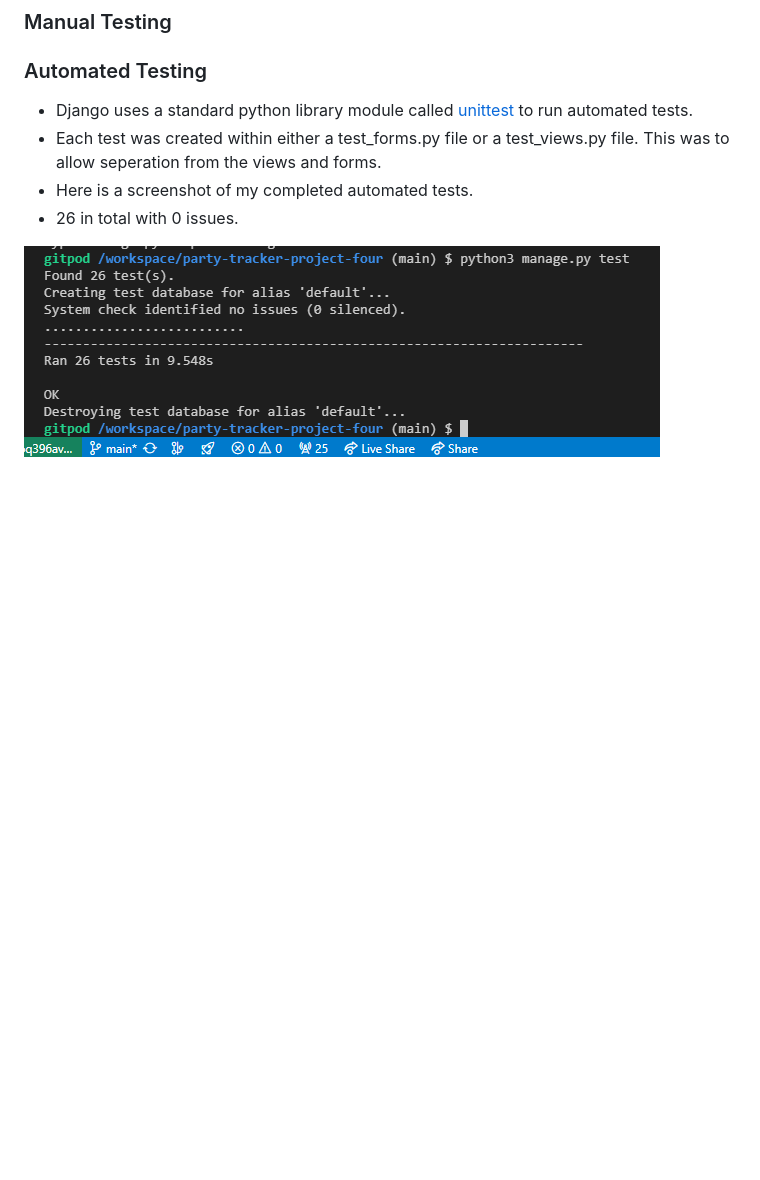
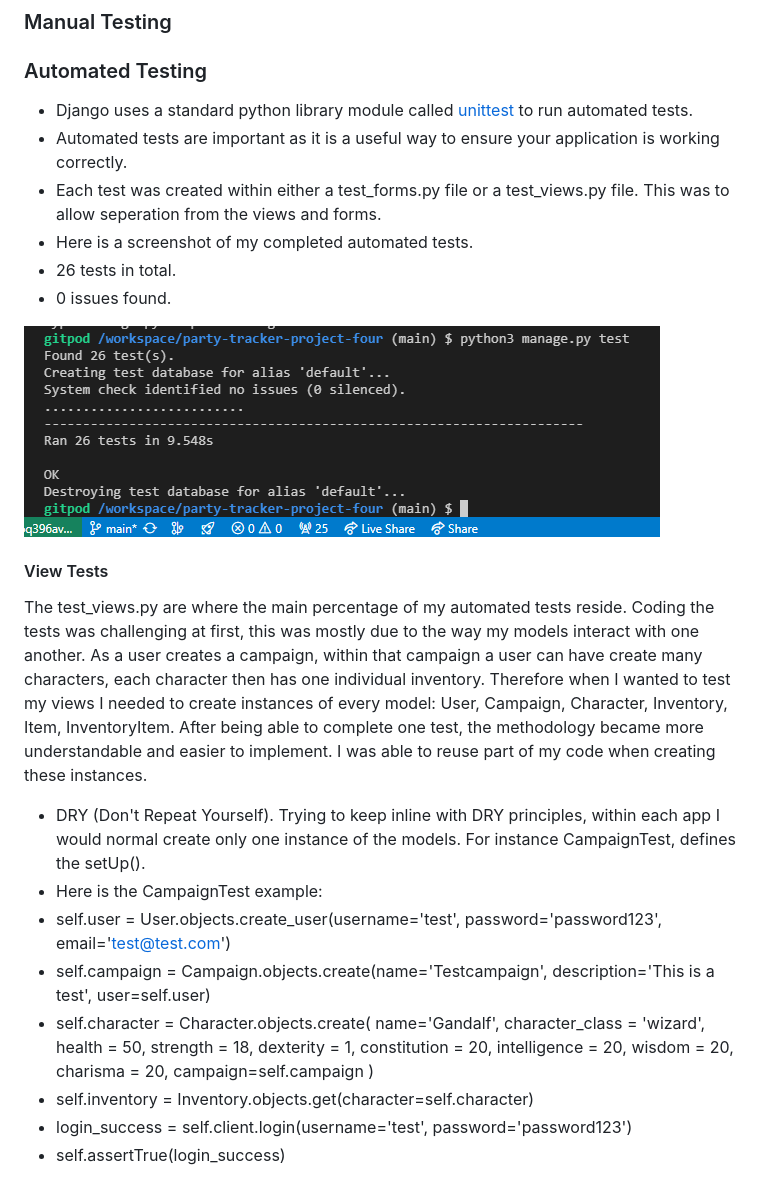
Before and after one commit to whelew/party-tracker-project-four, a Markdown page: README.md, the part around one of its changes. Drawn GitHub-style; blank space fills up the shorter version.

Commit message:
Updated automated testing section in README

```diff
--- a/README.md
+++ b/README.md
@@ -362,9 +362,41 @@ input and map it to my backend automatically.
 ### Automated Testing
 
 - Django uses a standard python library module called [unittest](https://docs.python.org/3/library/unittest.html#module-unittest)
-to run automated tests.
+  to run automated tests.
+- Automated tests are important as it is a useful way to ensure your application is working correctly.
 - Each test was created within either a test_forms.py file or a test_views.py file. This was to allow seperation from the views and forms.
 - Here is a screenshot of my completed automated tests.
-- 26 in total with 0 issues.
+- 26 tests in total.
+- 0 issues found.
 
 ![Image of 26 Automated Tests completed without issue.](/static/images/unittest.png)
+
+#### View Tests
+
+The test_views.py are where the main percentage of my automated tests reside. Coding the tests was challenging at first,
+this was mostly due to the way my models interact with one another. As a user creates a campaign, within that campaign a user can have
+create many characters, each character then has one individual inventory. Therefore when I wanted to test my views I needed to create instances
+of every model: User, Campaign, Character, Inventory, Item, InventoryItem. After being able to complete one test, the methodology became
+more understandable and easier to implement. I was able to reuse part of my code when creating these instances.
+
+- DRY (Don't Repeat Yourself). Trying to keep inline with DRY principles, within each app I would normal create only one instance of the
+  models. For instance CampaignTest, defines the setUp().
+- Here is the CampaignTest example:
+-  self.user = User.objects.create_user(username='test', password='password123', email='test@test.com')
+-  self.campaign = Campaign.objects.create(name='Testcampaign', description='This is a test', user=self.user)
+-  self.character = Character.objects.create(
+  name='Gandalf',
+  character_class = 'wizard',
+  health = 50,
+  strength = 18,
+  dexterity = 1,
+  constitution = 20,
+  intelligence = 20,
+  wisdom = 20,
+  charisma = 20,
+  campaign=self.campaign
+  )
+-  self.inventory = Inventory.objects.get(character=self.character)
+-  login_success = self.client.login(username='test', password='password123')
+-  self.assertTrue(login_success)
+
```
Also changed, not shown: other parts of README.md (+19 -0 lines).
